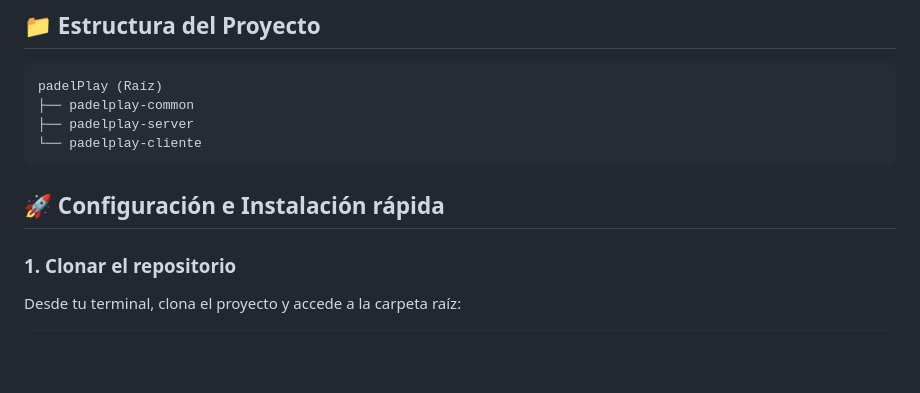
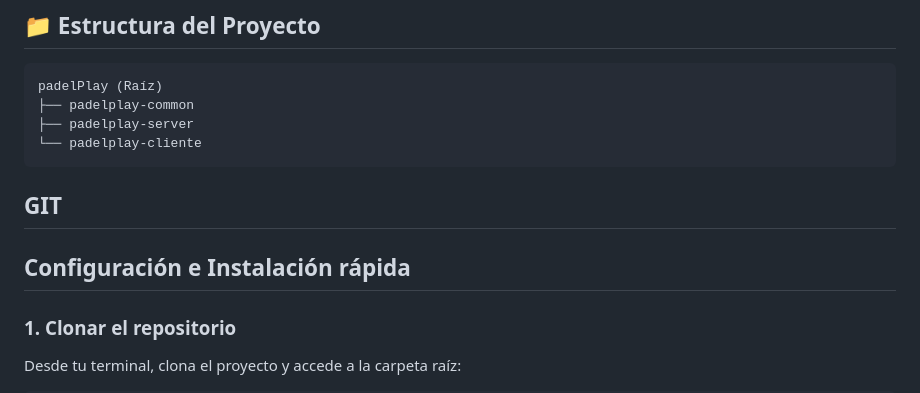
Before and after one commit to rafaelcab/padelPlay, a Markdown page: README.md, the part around one of its changes. GitHub-like rendering; blank space fills up the shorter version.

Commit message:
Actualización del README

````diff
--- a/README.md
+++ b/README.md
@@ -17,9 +17,8 @@ padelPlay (Raíz)
 ├── padelplay-server
 └── padelplay-cliente
 ```
-
-## 🚀 Configuración e Instalación rápida
-
+## GIT
+## Configuración e Instalación rápida
 ### 1. Clonar el repositorio
 Desde tu terminal, clona el proyecto y accede a la carpeta raíz:
 
````
Also changed, not shown: other parts of README.md (+2 -2 lines).
